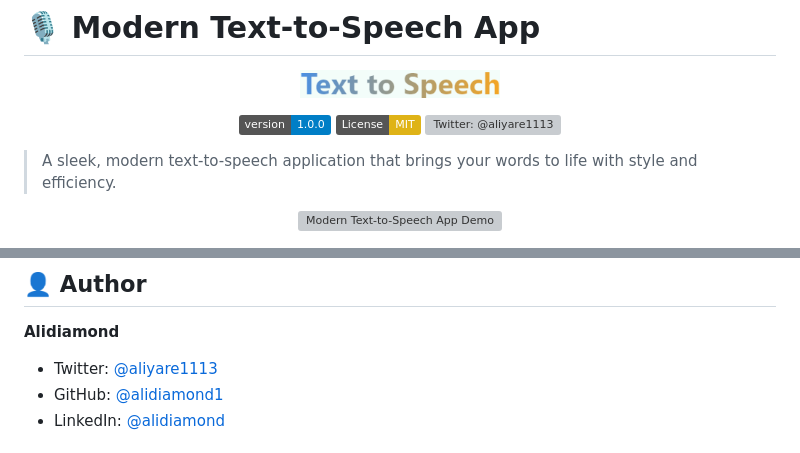
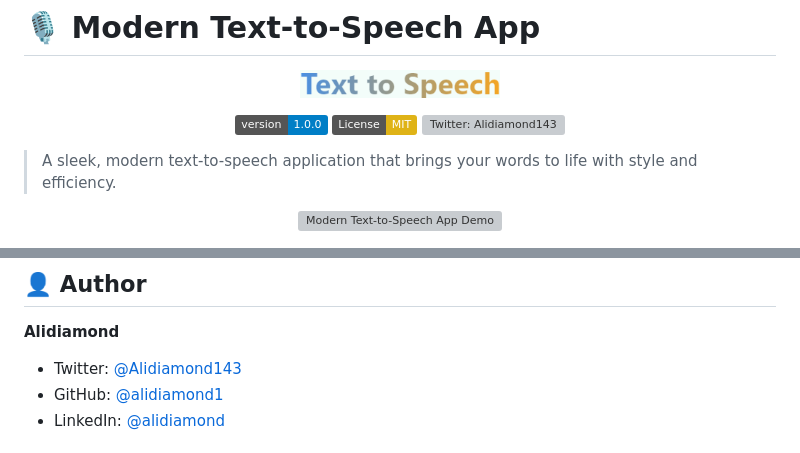
Before and after one commit to alidiamond1/text-to-speech-app, a Markdown page: README.md, 2 parts joined by grey strips. Rendered like a GitHub page; badges without logos; grey boxes are pictures that could not be loaded.

```diff
--- a/README.md
+++ b/README.md
@@ -9,8 +9,8 @@
   <a href="https://github.com/alidiamond1/text-to-speech-app/blob/main/LICENSE">
     <img alt="License: MIT" src="https://img.shields.io/badge/License-MIT-yellow.svg" target="_blank" />
   </a>
-  <a href="https://twitter.com/aliyare1113">
-    <img alt="Twitter: @aliyare1113" src="https://img.shields.io/twitter/follow/@aliyare1113.svg?style=social" target="_blank" />
+  <a href="https://twitter.com/@Alidiamond143">
+    <img alt="Twitter: Alidiamond143" src="https://img.shields.io/twitter/follow/@Alidiamond143.svg?style=social" target="_blank" />
   </a>
 </p>
 
@@ -78,7 +78,7 @@ This project is [MIT](https://github.com/alidiamond1/text-to-speech-app/blob/mai
 **Alidiamond**
 
 <!-- * Website: [yourwebsite.com](https://www.yourwebsite.com) -->
-* Twitter: [@aliyare1113](https://twitter.com/aliyare1113)
+* Twitter: [@Alidiamond143](https://twitter.com/Alidiamond143)
 * GitHub: [@alidiamond1](https://github.com/alidiamond1)
 * LinkedIn: [@alidiamond](https://www.linkedin.com/alidiamond)
 
```
